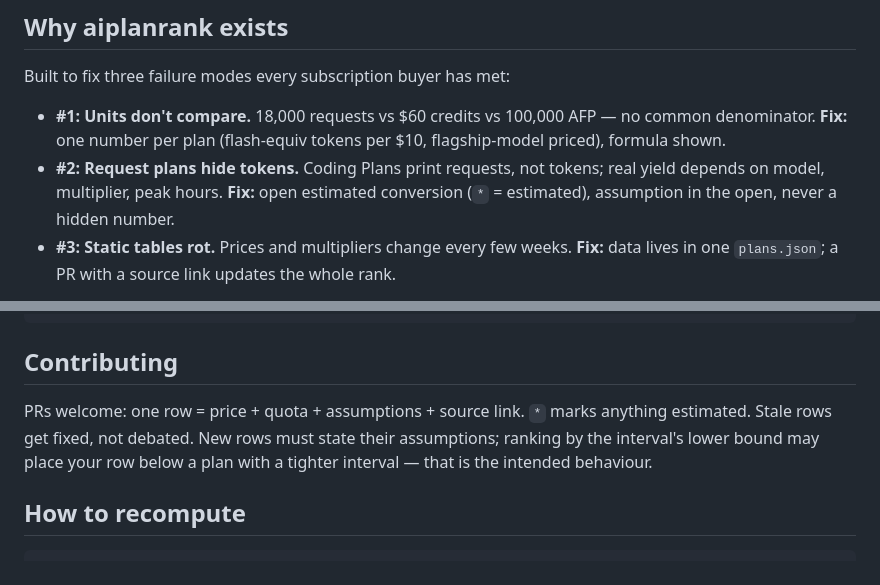
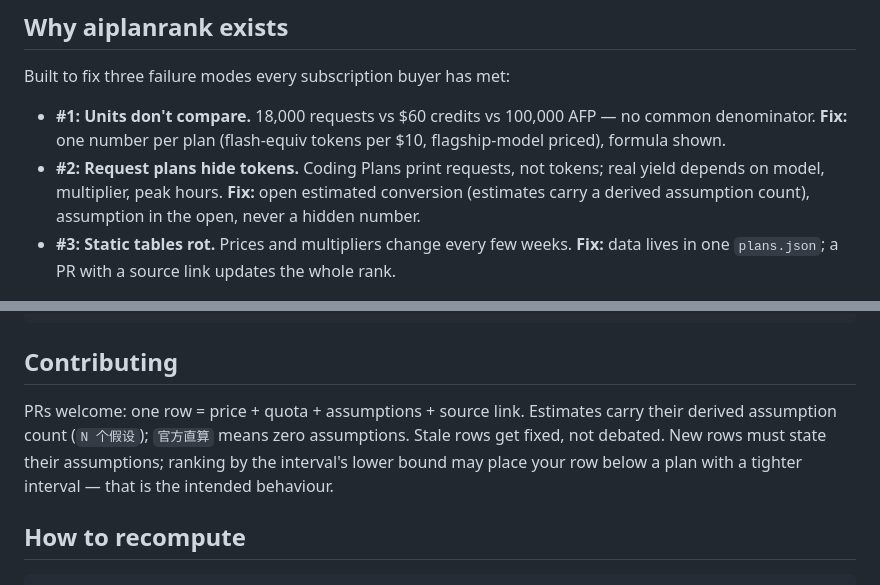
Before and after one commit to Finn763/aiplanrank, a Markdown page: README.md, 2 parts joined by grey strips. GitHub-like rendering.

Commit message:
docs: drop the stale "*" = estimated convention (the badge is derived)

````diff
--- a/README.md
+++ b/README.md
@@ -10,7 +10,7 @@ Requests, prompts, credits, AFP — vendors never speak the same unit, and reque
 ## Why aiplanrank exists
 Built to fix three failure modes every subscription buyer has met:
 - **#1: Units don't compare.** 18,000 requests vs $60 credits vs 100,000 AFP — no common denominator. **Fix:** one number per plan (flash-equiv tokens per $10, flagship-model priced), formula shown.
-- **#2: Request plans hide tokens.** Coding Plans print requests, not tokens; real yield depends on model, multiplier, peak hours. **Fix:** open estimated conversion (`*` = estimated), assumption in the open, never a hidden number.
+- **#2: Request plans hide tokens.** Coding Plans print requests, not tokens; real yield depends on model, multiplier, peak hours. **Fix:** open estimated conversion (estimates carry a derived assumption count), assumption in the open, never a hidden number.
 - **#3: Static tables rot.** Prices and multipliers change every few weeks. **Fix:** data lives in one `plans.json`; a PR with a source link updates the whole rank.
 > Seed snapshot (per $10, off-peak; ranked by the **lower bound** of a dual-axis interval — in:out mix × tokens/request): 腾讯云 TokenHub Pro 5,737万 `官方直算` > 腾讯云 Max 5,717万 > 腾讯云 Standard 5,664万 > 腾讯云 Lite 5,291万 > 火山 Lite/Pro 3,240万 (request-based, 1 assumption) > OpenCode Go 2,700万 (its multiple is pinned at **1.500×** whatever your usage). The top four are all Tencent and within 7.8% of each other, so their order carries no decision weight. On the pessimistic corner both Tencent (0.797×) and 火山 (0.450×) fall **below 1.0×** versus simply paying for the API. 阿里百炼 & Atlas Cloud stay 待查 rather than guessed. Anchor price and every assumption are recomputable from `plans.json`.
 ---
@@ -38,7 +38,7 @@ test_data.js   # extracts the FORMULA block, checks sync + regression anchors
 .github/workflows/check.yml
 ```
 ## Contributing
-PRs welcome: one row = price + quota + assumptions + source link. `*` marks anything estimated. Stale rows get fixed, not debated. New rows must state their assumptions; ranking by the interval's lower bound may place your row below a plan with a tighter interval — that is the intended behaviour.
+PRs welcome: one row = price + quota + assumptions + source link. Estimates carry their derived assumption count (`N 个假设`); `官方直算` means zero assumptions. Stale rows get fixed, not debated. New rows must state their assumptions; ranking by the interval's lower bound may place your row below a plan with a tighter interval — that is the intended behaviour.
 ## How to recompute
 
 ```bash
````
Also changed, not shown: README.zh-CN.md (+2 -2 lines).
